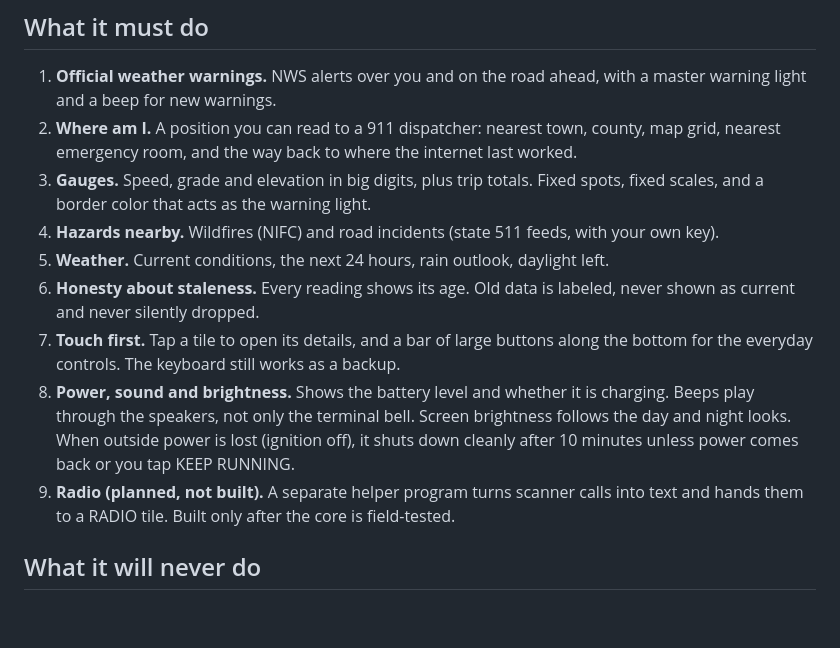
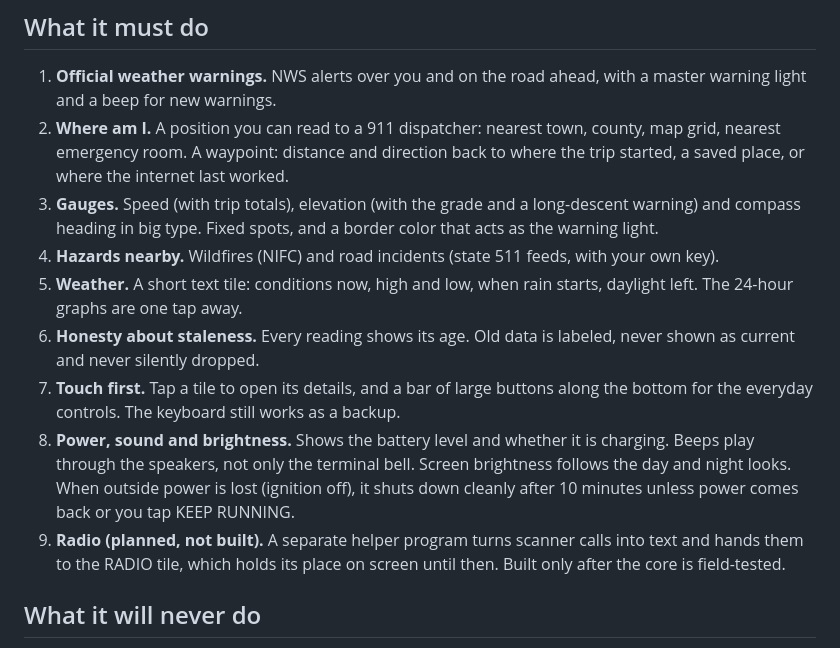
Before and after one commit to Evan27-Boop/Ridgewatch, a Markdown page: SPEC.md, the part around the change. Drawn GitHub-style; blank space fills up the shorter version.

```diff
--- a/SPEC.md
+++ b/SPEC.md
@@ -26,12 +26,15 @@ will also show police and fire radio calls as text.
 1. **Official weather warnings.** NWS alerts over you and on the road ahead, with a
    master warning light and a beep for new warnings.
 2. **Where am I.** A position you can read to a 911 dispatcher: nearest town, county,
-   map grid, nearest emergency room, and the way back to where the internet last worked.
-3. **Gauges.** Speed, grade and elevation in big digits, plus trip totals. Fixed spots,
-   fixed scales, and a border color that acts as the warning light.
+   map grid, nearest emergency room. A waypoint: distance and direction back to where
+   the trip started, a saved place, or where the internet last worked.
+3. **Gauges.** Speed (with trip totals), elevation (with the grade and a long-descent
+   warning) and compass heading in big type. Fixed spots, and a border color that acts
+   as the warning light.
 4. **Hazards nearby.** Wildfires (NIFC) and road incidents (state 511 feeds, with your
    own key).
-5. **Weather.** Current conditions, the next 24 hours, rain outlook, daylight left.
+5. **Weather.** A short text tile: conditions now, high and low, when rain starts,
+   daylight left. The 24-hour graphs are one tap away.
 6. **Honesty about staleness.** Every reading shows its age. Old data is labeled, never
    shown as current and never silently dropped.
 7. **Touch first.** Tap a tile to open its details, and a bar of large buttons along
@@ -41,7 +44,8 @@ will also show police and fire radio calls as text.
    the day and night looks. When outside power is lost (ignition off), it shuts down
    cleanly after 10 minutes unless power comes back or you tap KEEP RUNNING.
 9. **Radio (planned, not built).** A separate helper program turns scanner calls into
-   text and hands them to a RADIO tile. Built only after the core is field-tested.
+   text and hands them to the RADIO tile, which holds its place on screen until then.
+   Built only after the core is field-tested.
 
 ## What it will never do
 
```
Also changed, not shown: CHANGELOG.md (+17 -0 lines), README.md (+10 -9 lines), docs/screen.png, 5 other files.
